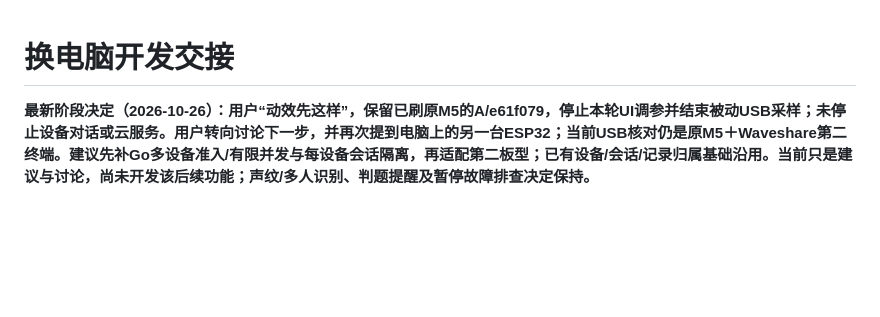
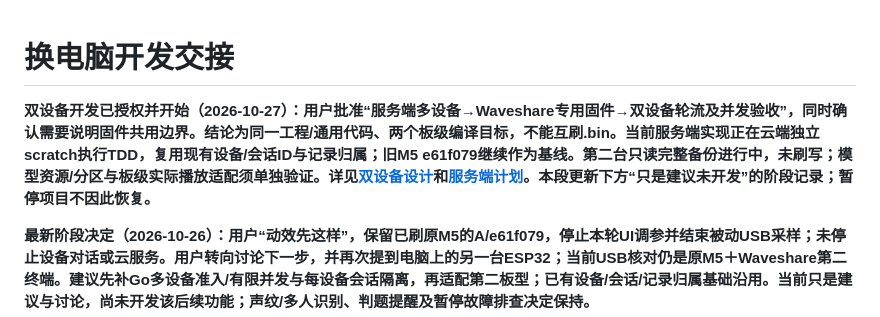
Before and after one commit to chenyongming211-glitch/family-companion-robot, a Markdown page: docs/DEVELOPMENT_HANDOFF.md, the part around the change. Rendered like a GitHub page; blank space fills up the shorter version.

Commit message:
docs: define dual-device integration and server implementation plan

```diff
--- a/docs/DEVELOPMENT_HANDOFF.md
+++ b/docs/DEVELOPMENT_HANDOFF.md
@@ -1,4 +1,6 @@
 # 换电脑开发交接
+
+**双设备开发已授权并开始（2026-10-27）：用户批准“服务端多设备→Waveshare专用固件→双设备轮流及并发验收”，同时确认需要说明固件共用边界。结论为同一工程/通用代码、两个板级编译目标，不能互刷.bin。当前服务端实现正在云端独立scratch执行TDD，复用现有设备/会话ID与记录归属；旧M5 e61f079继续作为基线。第二台只读完整备份进行中，未刷写；模型资源/分区与板级实际播放适配须单独验证。详见[双设备设计](superpowers/specs/2026-10-27-dual-device-realtime-design.md)和[服务端计划](superpowers/plans/2026-10-27-realtime-multi-device-entry.md)。本段更新下方“只是建议未开发”的阶段记录；暂停项目不因此恢复。**
 
 **最新阶段决定（2026-10-26）：用户“动效先这样”，保留已刷原M5的A/e61f079，停止本轮UI调参并结束被动USB采样；未停止设备对话或云服务。用户转向讨论下一步，并再次提到电脑上的另一台ESP32；当前USB核对仍是原M5＋Waveshare第二终端。建议先补Go多设备准入/有限并发与每设备会话隔离，再适配第二板型；已有设备/会话/记录归属基础沿用。当前只是建议与讨论，尚未开发该后续功能；声纹/多人识别、判题提醒及暂停故障排查决定保持。**
 
```
Also changed, not shown: 2 other files.
